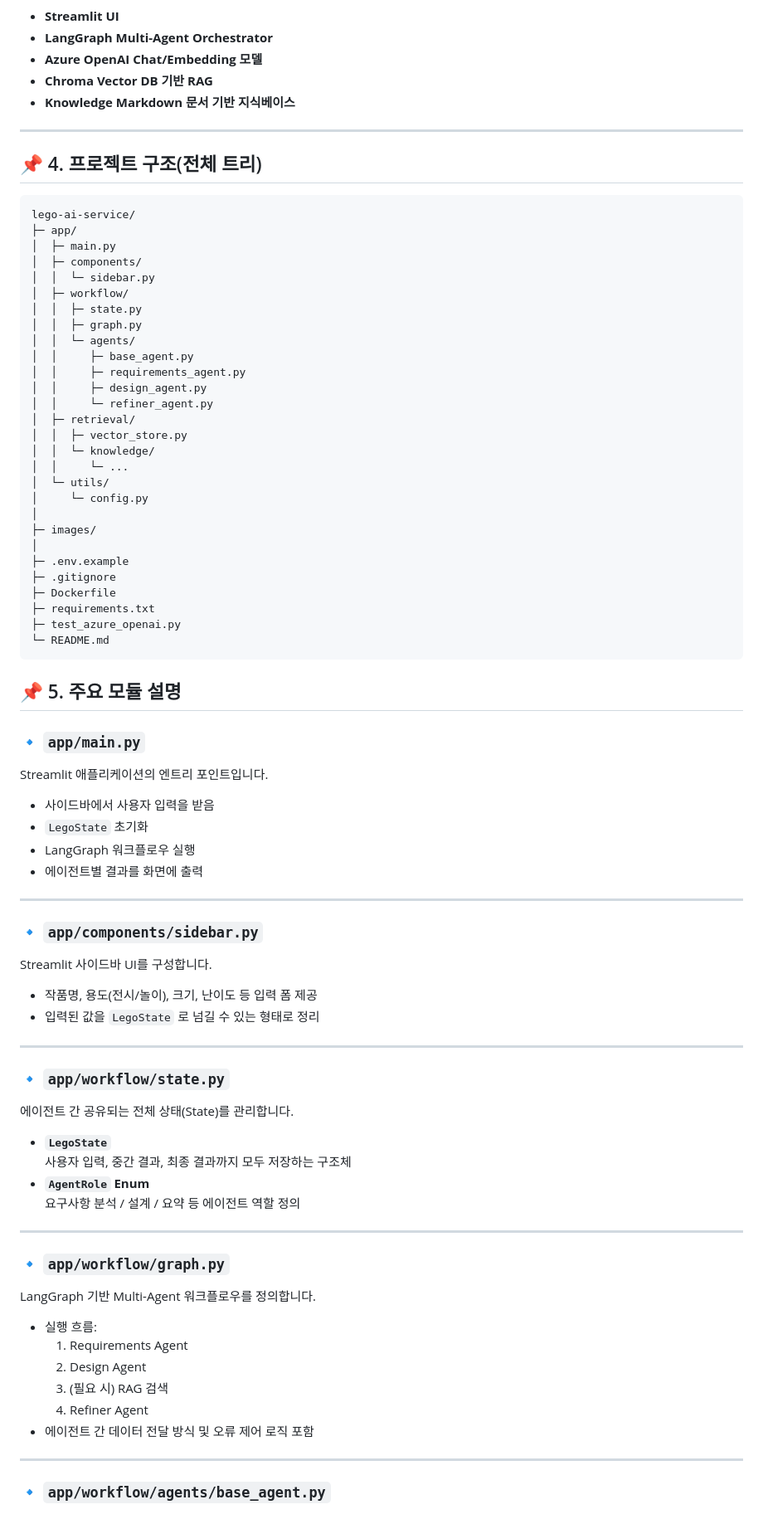
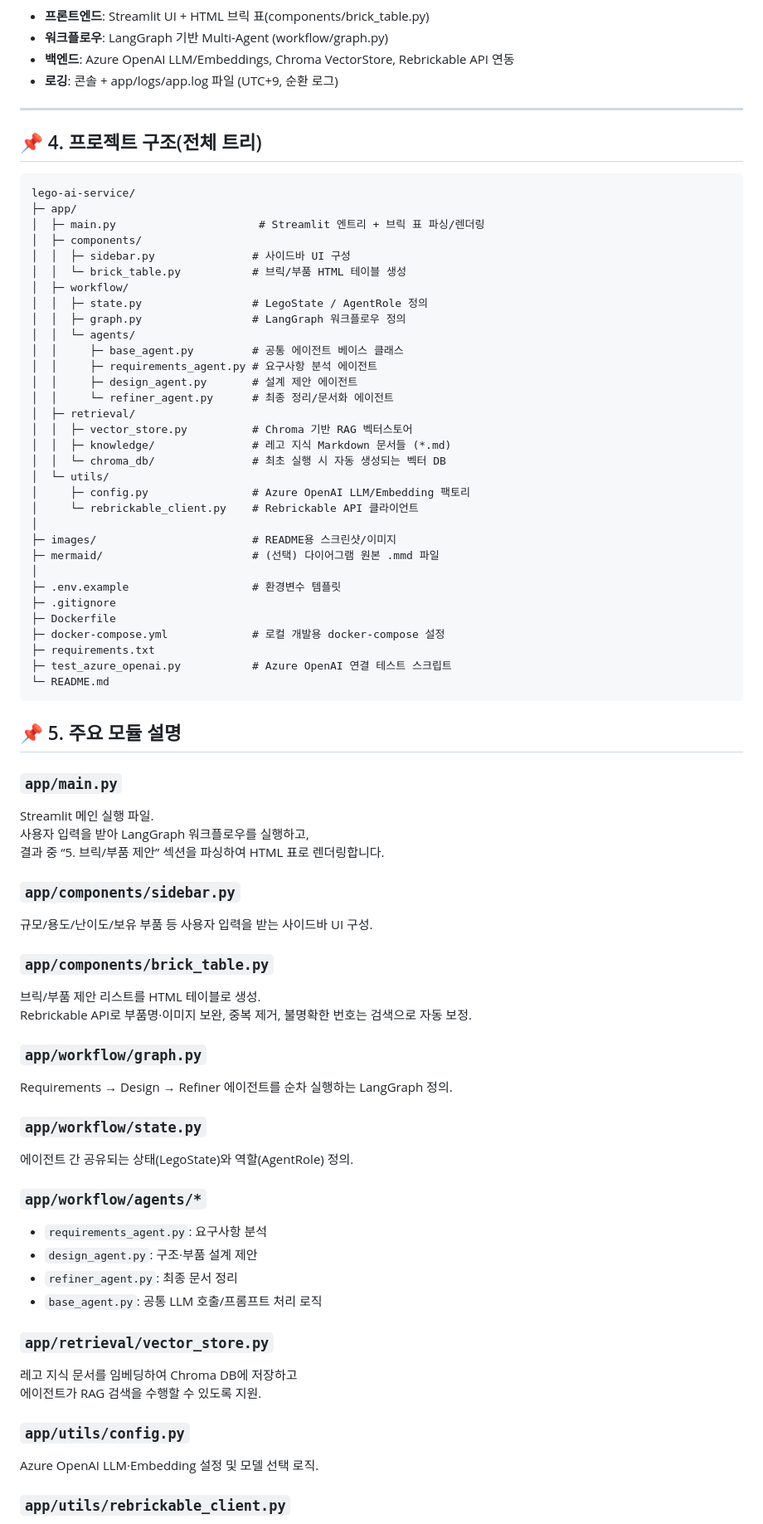
Before and after one commit to pcmola/lego-ai-service, a Markdown page: README.md, the part around one of its changes. Shown at 83% size. Drawn GitHub-style.

````diff
--- a/README.md
+++ b/README.md
@@ -151,11 +144,10 @@ flowchart TB
 
 ```
 
-- **Streamlit UI**
-- **LangGraph Multi-Agent Orchestrator**
-- **Azure OpenAI Chat/Embedding 모델**
-- **Chroma Vector DB 기반 RAG**
-- **Knowledge Markdown 문서 기반 지식베이스**
+- **프론트엔드**: Streamlit UI + HTML 브릭 표(components/brick_table.py)
+- **워크플로우**: LangGraph 기반 Multi-Agent (workflow/graph.py)
+- **백엔드**: Azure OpenAI LLM/Embeddings, Chroma VectorStore, Rebrickable API 연동
+- **로깅**: 콘솔 + app/logs/app.log 파일 (UTC+9, 순환 로그)
 
 ---
 
@@ -164,79 +156,78 @@ flowchart TB
 ```text
 lego-ai-service/
 ├─ app/
-│  ├─ main.py
+│  ├─ main.py                      # Streamlit 엔트리 + 브릭 표 파싱/렌더링
 │  ├─ components/
-│  │  └─ sidebar.py
+│  │  ├─ sidebar.py               # 사이드바 UI 구성
+│  │  └─ brick_table.py           # 브릭/부품 HTML 테이블 생성
 │  ├─ workflow/
-│  │  ├─ state.py
-│  │  ├─ graph.py
+│  │  ├─ state.py                 # LegoState / AgentRole 정의
+│  │  ├─ graph.py                 # LangGraph 워크플로우 정의
 │  │  └─ agents/
-│  │     ├─ base_agent.py
-│  │     ├─ requirements_agent.py
-│  │     ├─ design_agent.py
-│  │     └─ refiner_agent.py
+│  │     ├─ base_agent.py         # 공통 에이전트 베이스 클래스
+│  │     ├─ requirements_agent.py # 요구사항 분석 에이전트
+│  │     ├─ design_agent.py       # 설계 제안 에이전트
+│  │     └─ refiner_agent.py      # 최종 정리/문서화 에이전트
 │  ├─ retrieval/
-│  │  ├─ vector_store.py
-│  │  └─ knowledge/
-│  │     └─ ...
+│  │  ├─ vector_store.py          # Chroma 기반 RAG 벡터스토어
+│  │  ├─ knowledge/               # 레고 지식 Markdown 문서들 (*.md)
+│  │  └─ chroma_db/               # 최초 실행 시 자동 생성되는 벡터 DB
 │  └─ utils/
-│     └─ config.py
+│     ├─ config.py                # Azure OpenAI LLM/Embedding 팩토리
+│     └─ rebrickable_client.py    # Rebrickable API 클라이언트
 │
-├─ images/
+├─ images/                        # README용 스크린샷/이미지
+├─ mermaid/                       # (선택) 다이어그램 원본 .mmd 파일
 │
-├─ .env.example
+├─ .env.example                   # 환경변수 템플릿
 ├─ .gitignore
 ├─ Dockerfile
+├─ docker-compose.yml             # 로컬 개발용 docker-compose 설정
 ├─ requirements.txt
-├─ test_azure_openai.py
+├─ test_azure_openai.py           # Azure OpenAI 연결 테스트 스크립트
 └─ README.md
 ```
 
 ## 📌 5. 주요 모듈 설명
 
-### 🔹 `app/main.py`
+### `app/main.py`
 
-Streamlit 애플리케이션의 엔트리 포인트입니다.
+Streamlit 메인 실행 파일.
+사용자 입력을 받아 LangGraph 워크플로우를 실행하고,
+결과 중 “5. 브릭/부품 제안” 섹션을 파싱하여 HTML 표로 렌더링합니다.
 
-- 사이드바에서 사용자 입력을 받음
-- `LegoState` 초기화
-- LangGraph 워크플로우 실행
-- 에이전트별 결과를 화면에 출력
+### `app/components/sidebar.py`
 
----
+규모/용도/난이도/보유 부품 등 사용자 입력을 받는 사이드바 UI 구성.
 
-### 🔹 `app/components/sidebar.py`
+### `app/components/brick_table.py`
 
-Streamlit 사이드바 UI를 구성합니다.
+브릭/부품 제안 리스트를 HTML 테이블로 생성.
+Rebrickable API로 부품명·이미지 보완, 중복 제거, 불명확한 번호는 검색으로 자동 보정.
 
-- 작품명, 용도(전시/놀이), 크기, 난이도 등 입력 폼 제공
-- 입력된 값을 `LegoState` 로 넘길 수 있는 형태로 정리
+### `app/workflow/graph.py`
 
----
+Requirements → Design → Refiner 에이전트를 순차 실행하는 LangGraph 정의.
 
-### 🔹 `app/workflow/state.py`
+### `app/workflow/state.py`
 
-에이전트 간 공유되는 전체 상태(State)를 관리합니다.
+에이전트 간 공유되는 상태(LegoState)와 역할(AgentRole) 정의.
 
-- **`LegoState`**
-  사용자 입력, 중간 결과, 최종 결과까지 모두 저장하는 구조체
-- **`AgentRole` Enum**
-  요구사항 분석 / 설계 / 요약 등 에이전트 역할 정의
+### `app/workflow/agents/*`
 
----
+- `requirements_agent.py`: 요구사항 분석
+- `design_agent.py`: 구조·부품 설계 제안
+- `refiner_agent.py`: 최종 문서 정리
+- `base_agent.py`: 공통 LLM 호출/프롬프트 처리 로직
 
-### 🔹 `app/workflow/graph.py`
+### `app/retrieval/vector_store.py`
 
-LangGraph 기반 Multi-Agent 워크플로우를 정의합니다.
+레고 지식 문서를 임베딩하여 Chroma DB에 저장하고
+에이전트가 RAG 검색을 수행할 수 있도록 지원.
 
-- 실행 흐름:
-  1. Requirements Agent
-  2. Design Agent
-  3. (필요 시) RAG 검색
-  4. Refiner Agent
-- 에이전트 간 데이터 전달 방식 및 오류 제어 로직 포함
+### `app/utils/config.py`
 
----
+Azure OpenAI LLM·Embedding 설정 및 모델 선택 로직.
 
-### 🔹 `app/workflow/agents/base_agent.py`
+### `app/utils/rebrickable_client.py`
 
````
Also changed, not shown: other parts of README.md (+162 -155 lines), images/03.AI-Result2.png (added), images/04.AI-Result3.png (added).
